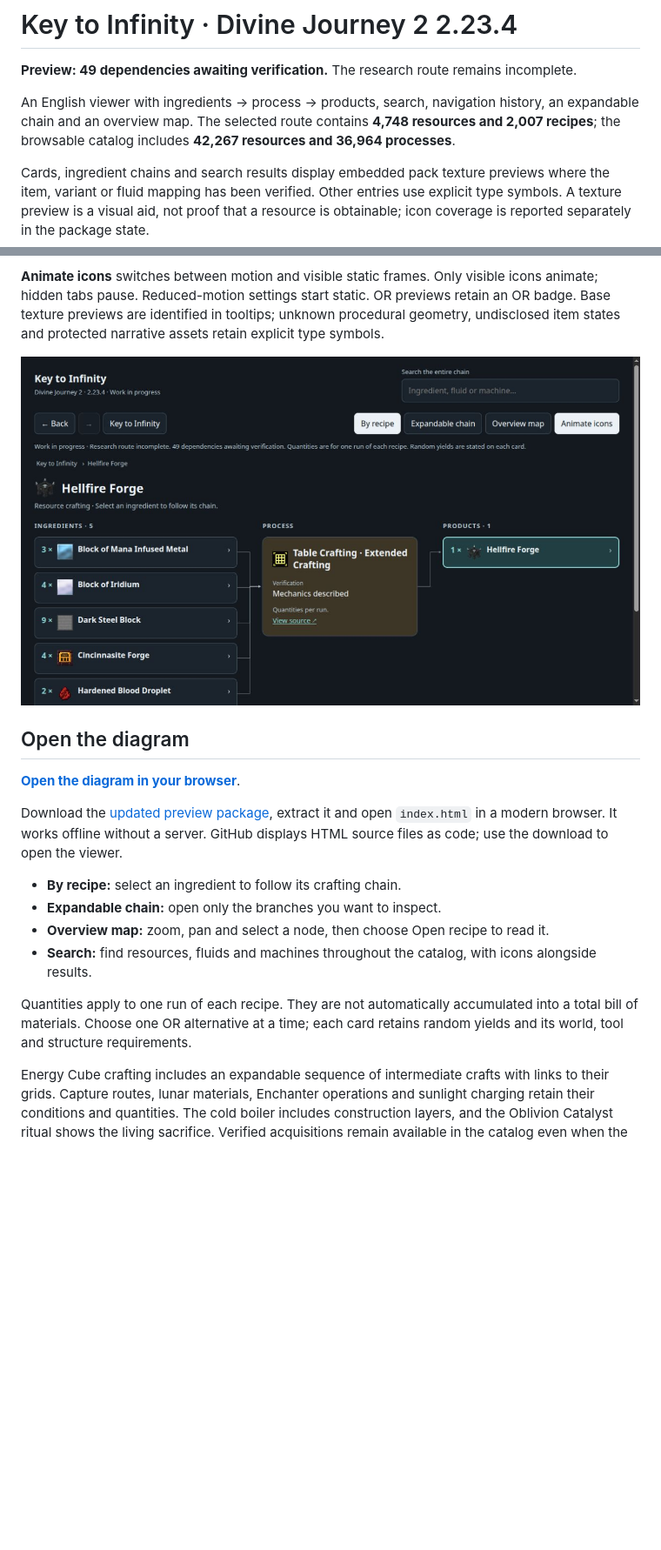
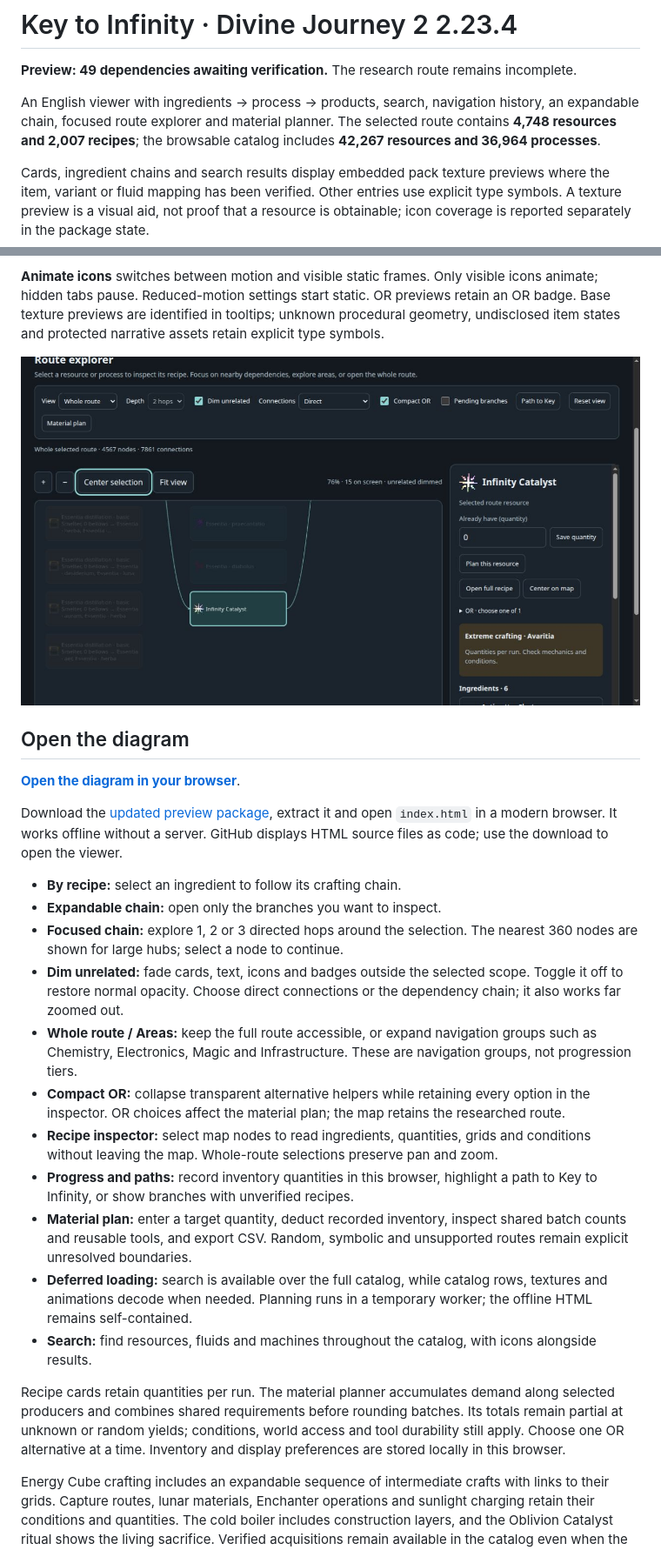
Before and after one commit to luisfsandsilva-star/dj2-key-to-infinity-flowchart, a Markdown page: README.md, 2 parts joined by grey strips. Shown: that part at 87% size. Rendered like a GitHub page; pictures changed too: preview.png; blank space fills up the shorter version.

Commit message:
Add focused route explorer, dim toggle and material planner

```diff
--- a/README.md
+++ b/README.md
@@ -2,7 +2,7 @@
 
 **Preview: 49 dependencies awaiting verification.** The research route remains incomplete.
 
-An English viewer with ingredients → process → products, search, navigation history, an expandable chain and an overview map. The selected route contains **4,748 resources and 2,007 recipes**; the browsable catalog includes **42,267 resources and 36,964 processes**.
+An English viewer with ingredients → process → products, search, navigation history, an expandable chain, focused route explorer and material planner. The selected route contains **4,748 resources and 2,007 recipes**; the browsable catalog includes **42,267 resources and 36,964 processes**.
 
 Cards, ingredient chains and search results display embedded pack texture previews where the item, variant or fluid mapping has been verified. Other entries use explicit type symbols. A texture preview is a visual aid, not proof that a resource is obtainable; icon coverage is reported separately in the package state.
 
@@ -20,10 +20,17 @@ Download the [updated preview package](https://github.com/luisfsandsilva-star/dj
 
 - **By recipe:** select an ingredient to follow its crafting chain.
 - **Expandable chain:** open only the branches you want to inspect.
-- **Overview map:** zoom, pan and select a node, then choose Open recipe to read it.
+- **Focused chain:** explore 1, 2 or 3 directed hops around the selection. The nearest 360 nodes are shown for large hubs; select a node to continue.
+- **Dim unrelated:** fade cards, text, icons and badges outside the selected scope. Toggle it off to restore normal opacity. Choose direct connections or the dependency chain; it also works far zoomed out.
+- **Whole route / Areas:** keep the full route accessible, or expand navigation groups such as Chemistry, Electronics, Magic and Infrastructure. These are navigation groups, not progression tiers.
+- **Compact OR:** collapse transparent alternative helpers while retaining every option in the inspector. OR choices affect the material plan; the map retains the researched route.
+- **Recipe inspector:** select map nodes to read ingredients, quantities, grids and conditions without leaving the map. Whole-route selections preserve pan and zoom.
+- **Progress and paths:** record inventory quantities in this browser, highlight a path to Key to Infinity, or show branches with unverified recipes.
+- **Material plan:** enter a target quantity, deduct recorded inventory, inspect shared batch counts and reusable tools, and export CSV. Random, symbolic and unsupported routes remain explicit unresolved boundaries.
+- **Deferred loading:** search is available over the full catalog, while catalog rows, textures and animations decode when needed. Planning runs in a temporary worker; the offline HTML remains self-contained.
 - **Search:** find resources, fluids and machines throughout the catalog, with icons alongside results.
 
-Quantities apply to one run of each recipe. They are not automatically accumulated into a total bill of materials. Choose one OR alternative at a time; each card retains random yields and its world, tool and structure requirements.
+Recipe cards retain quantities per run. The material planner accumulates demand along selected producers and combines shared requirements before rounding batches. Its totals remain partial at unknown or random yields; conditions, world access and tool durability still apply. Choose one OR alternative at a time. Inventory and display preferences are stored locally in this browser.
 
 Energy Cube crafting includes an expandable sequence of intermediate crafts with links to their grids. Capture routes, lunar materials, Enchanter operations and sunlight charging retain their conditions and quantities. The cold boiler includes construction layers, and the Oblivion Catalyst ritual shows the living sacrifice. Verified acquisitions remain available in the catalog even when the main route does not select them. The physical Soul Snare, first Tartaric Gem and RAW64 charging chains retain costs, randomness, carrier limits and unclaimed remnants.
 
```
Also changed, not shown: other parts of README.md (+2 -2 lines), 3 other files.
